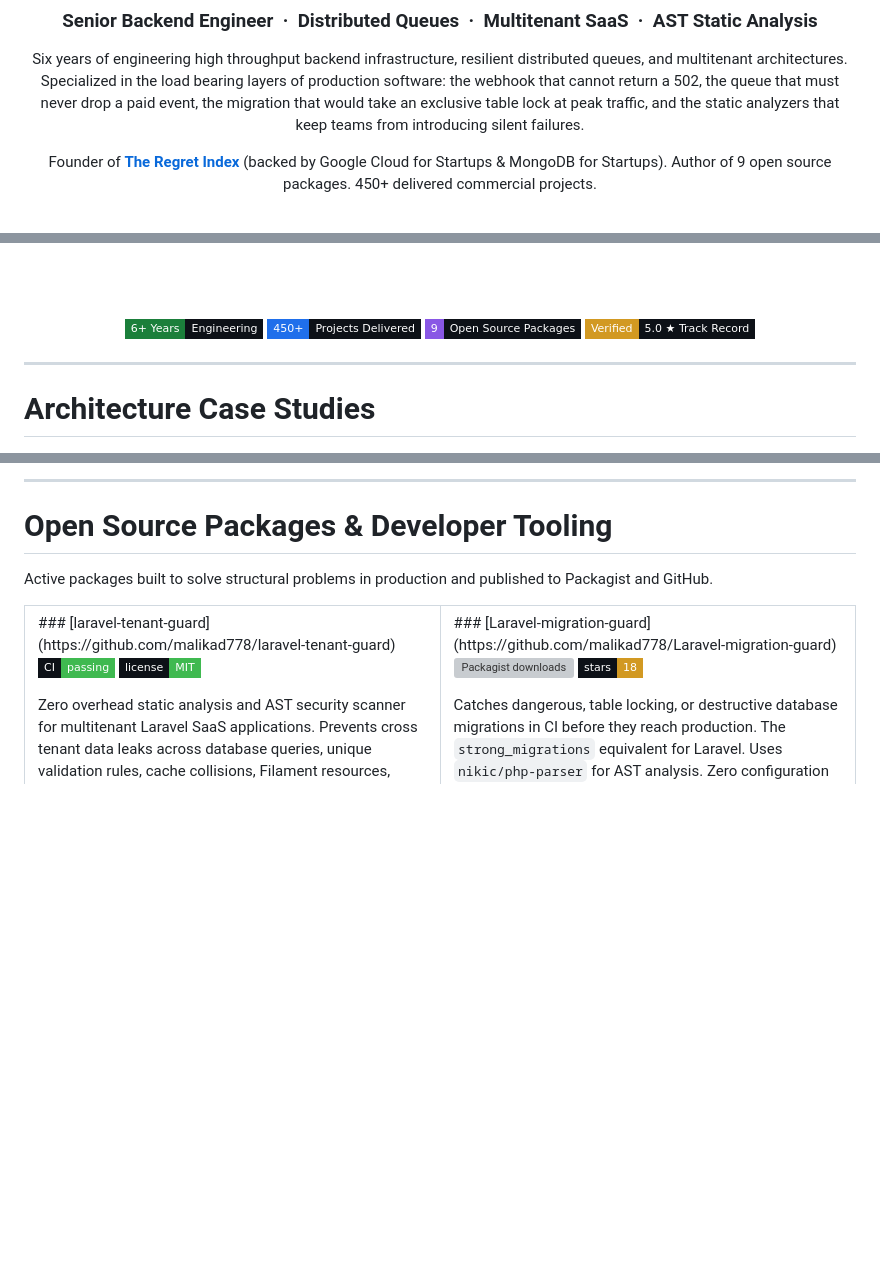
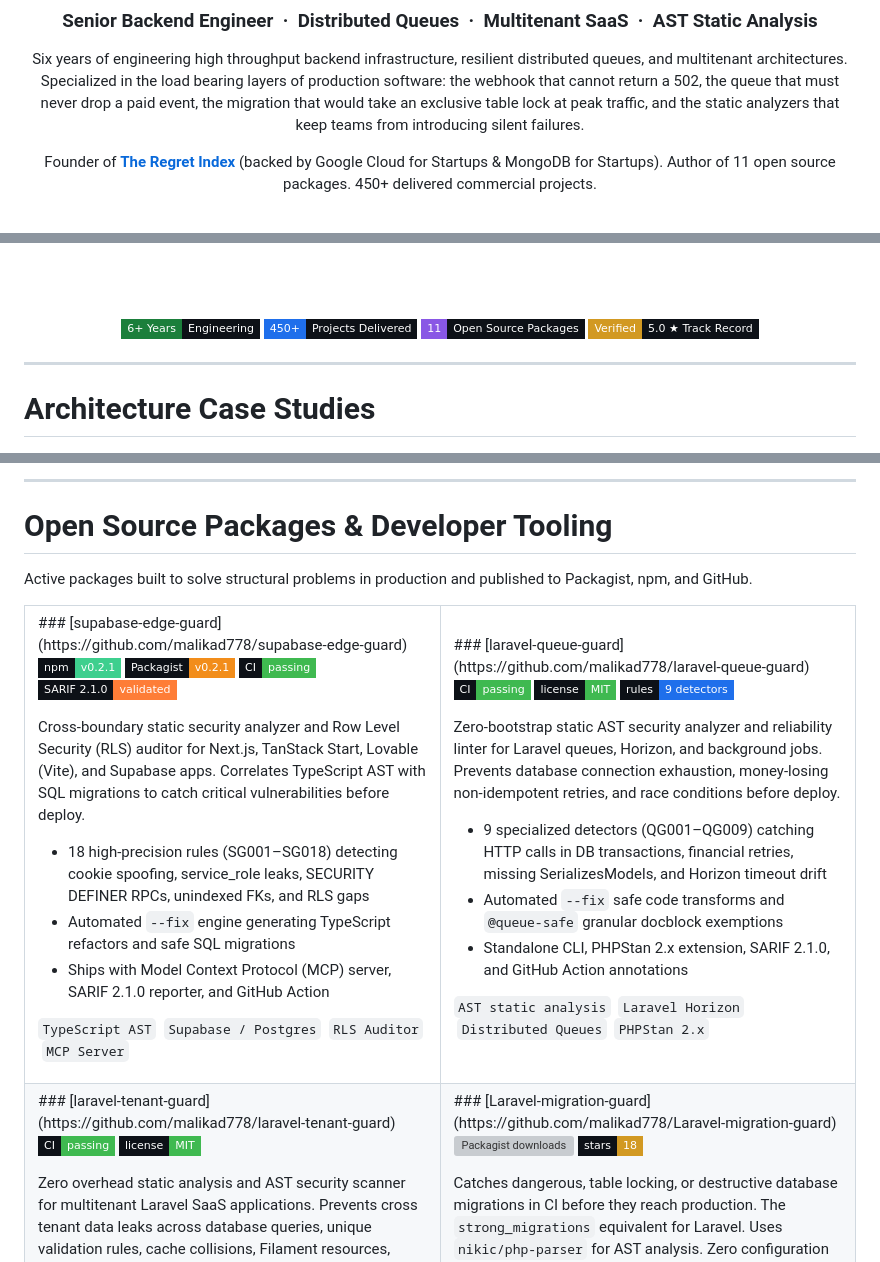
Before and after one commit to malikad778/malikad778, a Markdown page: readme.md, 3 parts joined by grey strips. GitHub-like rendering; badges without logos; blank space fills up the shorter version; grey boxes are pictures that could not be loaded.

Commit message:
docs: add supabase-edge-guard and laravel-queue-guard to open source packages

```diff
--- a/readme.md
+++ b/readme.md
@@ -8,7 +8,7 @@ Six years of engineering high throughput backend infrastructure, resilient distr
 Specialized in the load bearing layers of production software: the webhook that cannot return a 502, the queue that must never drop a paid event,
 the migration that would take an exclusive table lock at peak traffic, and the static analyzers that keep teams from introducing silent failures.
 
-Founder of **[The Regret Index](https://regretindex.me)** (backed by Google Cloud for Startups & MongoDB for Startups). Author of 9 open source packages. 450+ delivered commercial projects.
+Founder of **[The Regret Index](https://regretindex.me)** (backed by Google Cloud for Startups & MongoDB for Startups). Author of 11 open source packages. 450+ delivered commercial projects.
 
 <br/>
 
@@ -20,7 +21,7 @@ Founder of **[The Regret Index](https://regretindex.me)** (backed by Google Clou
 
 <br/><br/>
 
-<img src="https://img.shields.io/badge/6%2B%20Years-Engineering-0D1117?style=flat-square&labelColor=1B7F3B&color=0D1117" alt="6+ Years Experience"/> <img src="https://img.shields.io/badge/450%2B-Projects%20Delivered-0D1117?style=flat-square&labelColor=1F6FEB&color=0D1117" alt="450+ Projects Delivered"/> <img src="https://img.shields.io/badge/9-Open%20Source%20Packages-0D1117?style=flat-square&labelColor=8957E5&color=0D1117" alt="9 Packages"/> <img src="https://img.shields.io/badge/Verified-5.0%20%E2%98%85%20Track%20Record-0D1117?style=flat-square&labelColor=D29922&color=0D1117" alt="5.0 Star Rating"/>
+<img src="https://img.shields.io/badge/6%2B%20Years-Engineering-0D1117?style=flat-square&labelColor=1B7F3B&color=0D1117" alt="6+ Years Experience"/> <img src="https://img.shields.io/badge/450%2B-Projects%20Delivered-0D1117?style=flat-square&labelColor=1F6FEB&color=0D1117" alt="450+ Projects Delivered"/> <img src="https://img.shields.io/badge/11-Open%20Source%20Packages-0D1117?style=flat-square&labelColor=8957E5&color=0D1117" alt="11 Packages"/> <img src="https://img.shields.io/badge/Verified-5.0%20%E2%98%85%20Track%20Record-0D1117?style=flat-square&labelColor=D29922&color=0D1117" alt="5.0 Star Rating"/>
 
 </div>
 
@@ -173,9 +174,37 @@ sequenceDiagram
 
 # Open Source Packages & Developer Tooling
 
-Active packages built to solve structural problems in production and published to Packagist and GitHub.
+Active packages built to solve structural problems in production and published to Packagist, npm, and GitHub.
 
 <table>
+<tr>
+<td width="50%" valign="top">
+### [supabase-edge-guard](https://github.com/malikad778/supabase-edge-guard)
+
+<img src="https://img.shields.io/badge/npm-v0.2.1-3ecf8e?style=flat-square&labelColor=0D1117&logo=npm&logoColor=3ecf8e" alt="npm version"/> <img src="https://img.shields.io/badge/Packagist-v0.2.1-F28D1A?style=flat-square&labelColor=0D1117&logo=packagist&logoColor=F28D1A" alt="Packagist version"/> <img src="https://img.shields.io/badge/CI-passing-3FB950?style=flat-square&labelColor=0D1117&logo=githubactions&logoColor=white" alt="CI status"/> <img src="https://img.shields.io/badge/SARIF%202.1.0-validated-orange?style=flat-square&labelColor=0D1117" alt="SARIF"/>
+
+Cross-boundary static security analyzer and Row Level Security (RLS) auditor for Next.js, TanStack Start, Lovable (Vite), and Supabase apps. Correlates TypeScript AST with SQL migrations to catch critical vulnerabilities before deploy.
+
+- 18 high-precision rules (SG001–SG018) detecting cookie spoofing, service_role leaks, SECURITY DEFINER RPCs, unindexed FKs, and RLS gaps
+- Automated `--fix` engine generating TypeScript refactors and safe SQL migrations
+- Ships with Model Context Protocol (MCP) server, SARIF 2.1.0 reporter, and GitHub Action
+
+`TypeScript AST` &nbsp;`Supabase / Postgres` &nbsp;`RLS Auditor` &nbsp;`MCP Server`
+</td>
+<td width="50%" valign="top">
+### [laravel-queue-guard](https://github.com/malikad778/laravel-queue-guard)
+
+<img src="https://img.shields.io/badge/CI-passing-3FB950?style=flat-square&labelColor=0D1117&logo=githubactions&logoColor=white" alt="CI status"/> <img src="https://img.shields.io/badge/license-MIT-3FB950?style=flat-square&labelColor=0D1117" alt="license"/> <img src="https://img.shields.io/badge/rules-9%20detectors-1F6FEB?style=flat-square&labelColor=0D1117" alt="rules"/>
+
+Zero-bootstrap static AST security analyzer and reliability linter for Laravel queues, Horizon, and background jobs. Prevents database connection exhaustion, money-losing non-idempotent retries, and race conditions before deploy.
+
+- 9 specialized detectors (QG001–QG009) catching HTTP calls in DB transactions, financial retries, missing SerializesModels, and Horizon timeout drift
+- Automated `--fix` safe code transforms and `@queue-safe` granular docblock exemptions
+- Standalone CLI, PHPStan 2.x extension, SARIF 2.1.0, and GitHub Action annotations
+
+`AST static analysis` &nbsp;`Laravel Horizon` &nbsp;`Distributed Queues` &nbsp;`PHPStan 2.x`
+</td>
+</tr>
 <tr>
 <td width="50%" valign="top">
 ### [laravel-tenant-guard](https://github.com/malikad778/laravel-tenant-guard)
```
Also changed, not shown: other parts of readme.md (+1 -0 lines).
